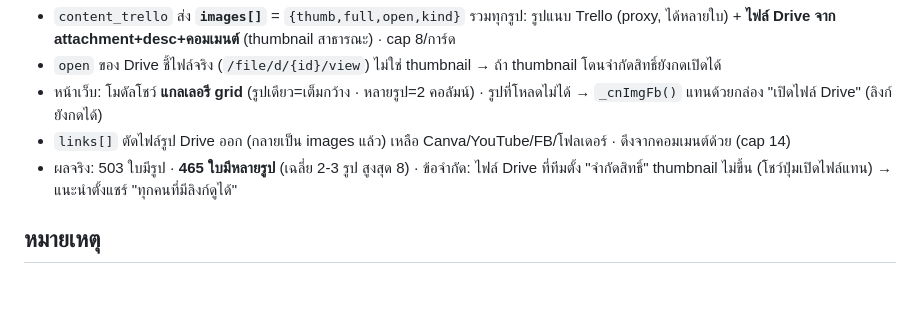
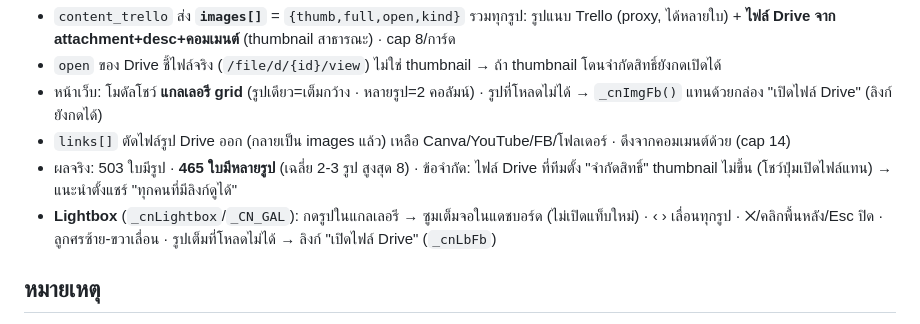
Before and after one commit to thanchanok-k/yiaoya-dashboard, a Markdown page: CONTENT_TRELLO_DEPLOY.md, the part around the change. Drawn GitHub-style; blank space fills up the shorter version.

Commit message:
content: lightbox ซูมรูปงานเต็มจอ + เลื่อนซ้าย-ขวา (ไม่ต้องเปิดแท็บใหม่)
- _cnLightbox/_CN_GAL: กดรูปแกลเลอรี → overlay เต็มจอ · ‹ › / ลูกศรคีย์บอร์ด / Esc / คลิกพื้นหลังปิด · ตัวนับ N/total
- รูปเต็มโหลดไม่ได้ → _cnLbFb ลิงก์เปิดไฟล์ Drive

Co-Authored-By: Claude Opus 4.8 <noreply@anthropic.com>

```diff
--- a/CONTENT_TRELLO_DEPLOY.md
+++ b/CONTENT_TRELLO_DEPLOY.md
@@ -133,6 +133,7 @@ curl -s -X POST "https://iyldrlzhftylewstfmsg.supabase.co/functions/v1/content_t
 - หน้าเว็บ: โมดัลโชว์ **แกลเลอรี grid** (รูปเดียว=เต็มกว้าง · หลายรูป=2 คอลัมน์) · รูปที่โหลดไม่ได้ → `_cnImgFb()` แทนด้วยกล่อง "เปิดไฟล์ Drive" (ลิงก์ยังกดได้)
 - `links[]` ตัดไฟล์รูป Drive ออก (กลายเป็น images แล้ว) เหลือ Canva/YouTube/FB/โฟลเดอร์ · ดึงจากคอมเมนต์ด้วย (cap 14)
 - ผลจริง: 503 ใบมีรูป · **465 ใบมีหลายรูป** (เฉลี่ย 2-3 รูป สูงสุด 8) · ข้อจำกัด: ไฟล์ Drive ที่ทีมตั้ง "จำกัดสิทธิ์" thumbnail ไม่ขึ้น (โชว์ปุ่มเปิดไฟล์แทน) → แนะนำตั้งแชร์ "ทุกคนที่มีลิงก์ดูได้"
+- **Lightbox** (`_cnLightbox`/`_CN_GAL`): กดรูปในแกลเลอรี → ซูมเต็มจอในแดชบอร์ด (ไม่เปิดแท็บใหม่) · ‹ › เลื่อนทุกรูป · ✕/คลิกพื้นหลัง/Esc ปิด · ลูกศรซ้าย-ขวาเลื่อน · รูปเต็มที่โหลดไม่ได้ → ลิงก์ "เปิดไฟล์ Drive" (`_cnLbFb`)
 
 ## หมายเหตุ
 - **เสริม ไม่ทับ V3:** ถ้าชีต V3 sync แล้ว บอร์ดจะโชว์ V3 + Trello รวมกัน · ถ้า V3 ยังไม่มา จะโชว์ Trello อย่างเดียว (ทิ้ง mock อัตโนมัติ)
```
